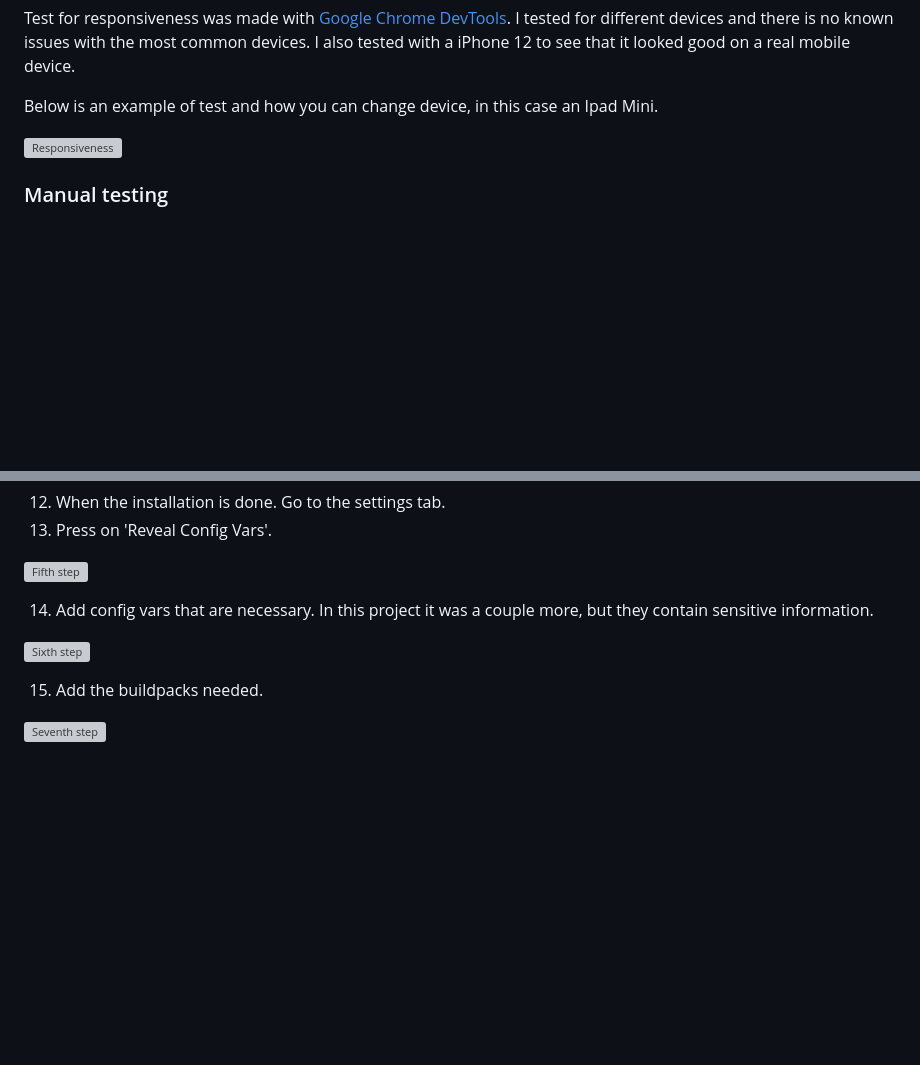
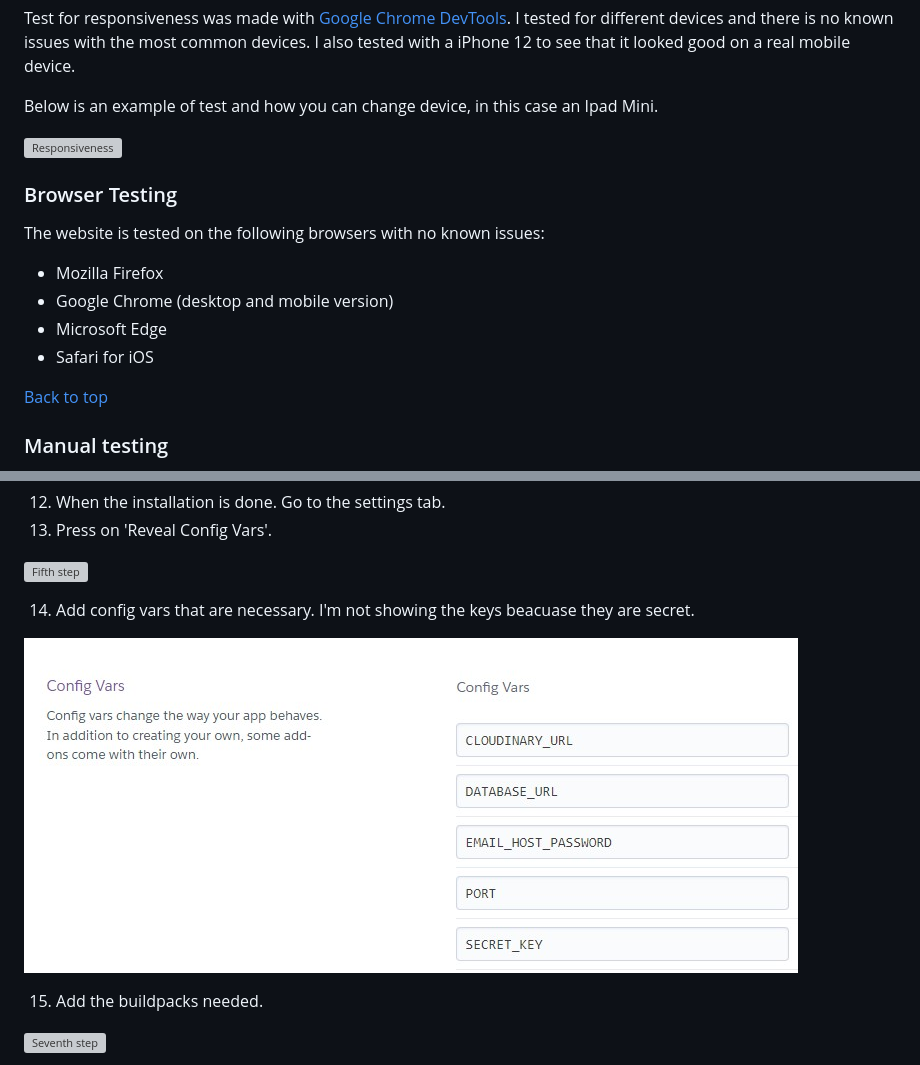
Before and after one commit to spangen87/locksmith-booking, a Markdown page: README.md, 2 parts joined by grey strips. Drawn GitHub-style; pictures changed too: static/images/readme_images/config_vars.jpg (added); blank space fills up the shorter version; grey boxes are pictures that could not be loaded.

Commit message:
Add browser testing

```diff
--- a/README.md
+++ b/README.md
@@ -351,6 +351,14 @@ Below is an example of test and how you can change device, in this case an Ipad
 
 ![Responsiveness](static/images/readme_images/responsive_dev_tools.jpg)
 
+### Browser Testing
+The website is tested on the following browsers with no known issues:
+- Mozilla Firefox
+- Google Chrome (desktop and mobile version)
+- Microsoft Edge
+- Safari for iOS
+
+[Back to top](#contents)
 ### Manual testing
 Alot of testing has been done of the website. The testing has been done by myself, my mentor and some friends and colleagues.
 Trying different inputs to forms, clicking links, entering URLs manually, making inputs, edit and deleting them.
@@ -417,9 +425,9 @@ The steps for deploying through [Heroku](https://heroku.com/) is as follows:
 
 ![Fifth step](static/images/readme_images/heroku-5th.jpg)
 
-14. Add config vars that are necessary. In this project it was a couple more, but they contain sensitive information.
+14. Add config vars that are necessary. I'm not showing the keys beacuase they are secret.
 
-![Sixth step](static/images/readme_images/heroku-6th.jpg)
+![Sixth step](static/images/readme_images/config_vars.jpg)
 
 15. Add the buildpacks needed.
 
```
